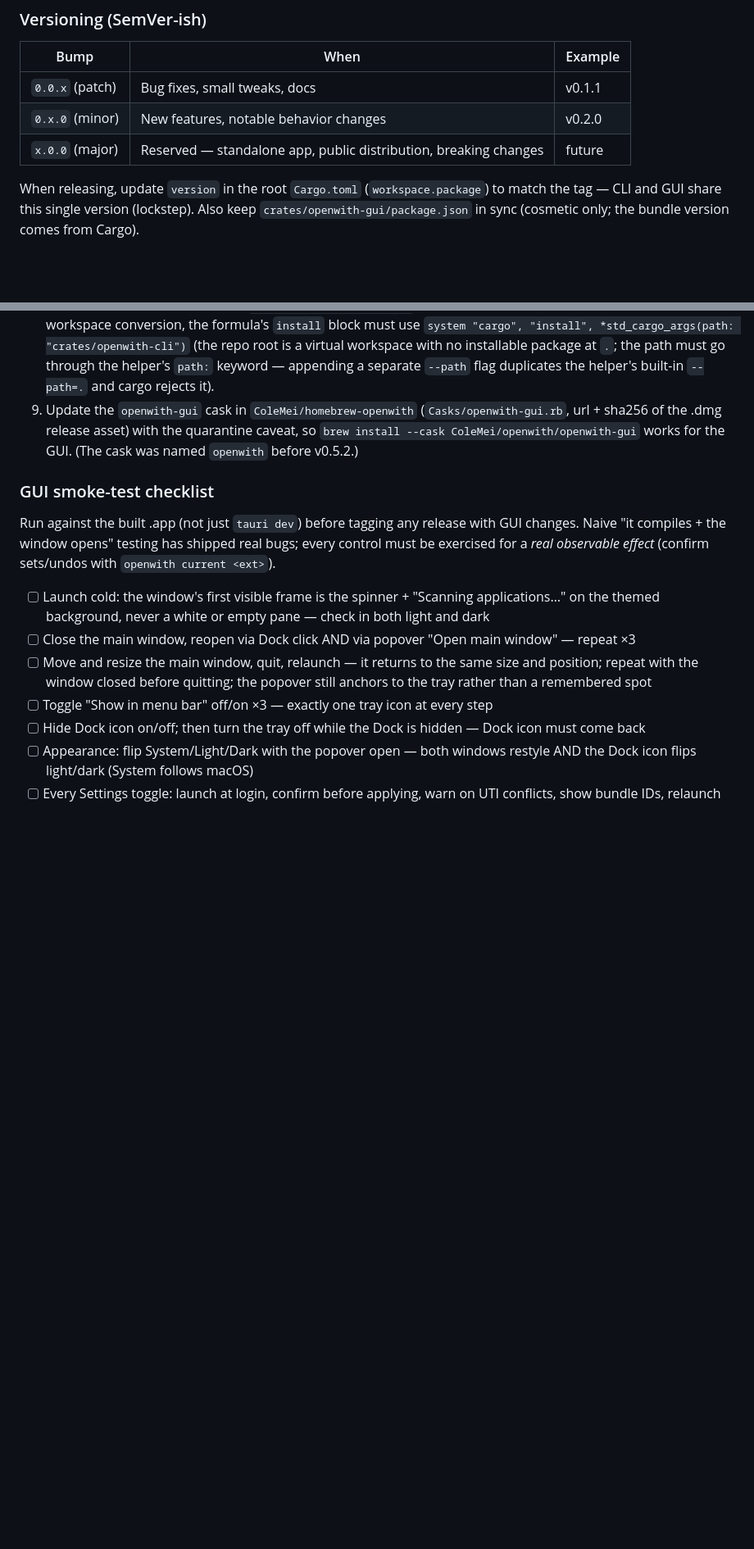
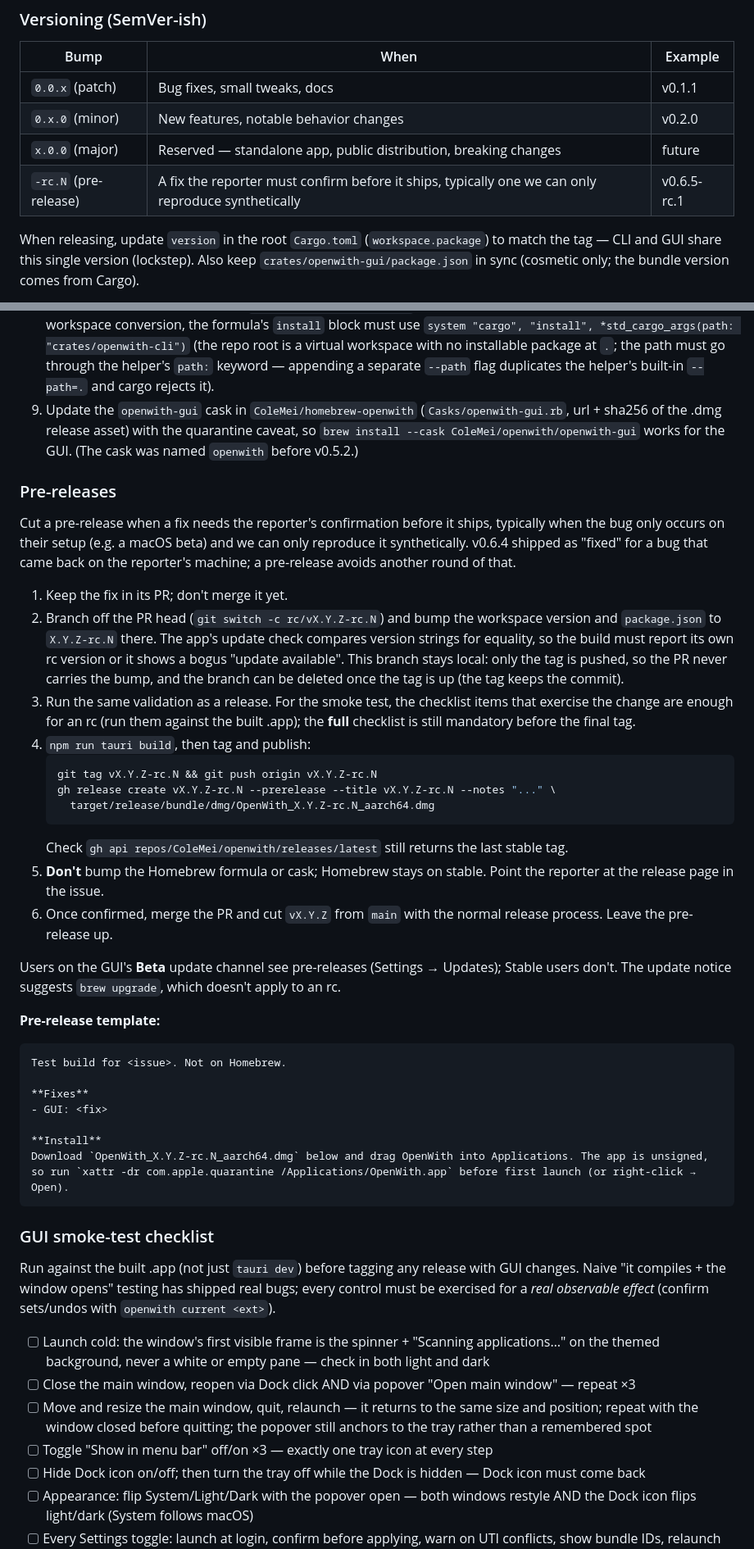
Before and after one commit to ColeMei/openwith, a Markdown page: CLAUDE.md, 2 parts joined by grey strips. Shown at 82% size. GitHub-like rendering; blank space fills up the shorter version.

Commit message:
docs: add the pre-release process to CLAUDE.md (#24)

````diff
--- a/CLAUDE.md
+++ b/CLAUDE.md
@@ -129,6 +129,7 @@ crates/
 | `0.0.x` (patch) | Bug fixes, small tweaks, docs | v0.1.1 |
 | `0.x.0` (minor) | New features, notable behavior changes | v0.2.0 |
 | `x.0.0` (major) | Reserved — standalone app, public distribution, breaking changes | future |
+| `-rc.N` (pre-release) | A fix the reporter must confirm before it ships, typically one we can only reproduce synthetically | v0.6.5-rc.1 |
 
 When releasing, update `version` in the root `Cargo.toml` (`workspace.package`) to match the tag — CLI and GUI share this single version (lockstep). Also keep `crates/openwith-gui/package.json` in sync (cosmetic only; the bundle version comes from Cargo).
 
@@ -156,6 +157,38 @@ When releasing, update `version` in the root `Cargo.toml` (`workspace.package`)
    The app is unsigned (no Apple Developer ID yet) — first launch needs `xattr -dr com.apple.quarantine /Applications/OpenWith.app` or right-click → Open.
 8. Bump the Homebrew formula in `ColeMei/homebrew-openwith` (url + sha256 of the new tag tarball). Since the workspace conversion, the formula's `install` block must use `system "cargo", "install", *std_cargo_args(path: "crates/openwith-cli")` (the repo root is a virtual workspace with no installable package at `.`; the path must go through the helper's `path:` keyword — appending a separate `--path` flag duplicates the helper's built-in `--path=.` and cargo rejects it).
 9. Update the `openwith-gui` cask in `ColeMei/homebrew-openwith` (`Casks/openwith-gui.rb`, url + sha256 of the .dmg release asset) with the quarantine caveat, so `brew install --cask ColeMei/openwith/openwith-gui` works for the GUI. (The cask was named `openwith` before v0.5.2.)
+
+
+### Pre-releases
+
+Cut a pre-release when a fix needs the reporter's confirmation before it ships, typically when the bug only occurs on their setup (e.g. a macOS beta) and we can only reproduce it synthetically. v0.6.4 shipped as "fixed" for a bug that came back on the reporter's machine; a pre-release avoids another round of that.
+
+1. Keep the fix in its PR; don't merge it yet.
+2. Branch off the PR head (`git switch -c rc/vX.Y.Z-rc.N`) and bump the workspace version and `package.json` to `X.Y.Z-rc.N` there. The app's update check compares version strings for equality, so the build must report its own rc version or it shows a bogus "update available". This branch stays local: only the tag is pushed, so the PR never carries the bump, and the branch can be deleted once the tag is up (the tag keeps the commit).
+3. Run the same validation as a release. For the smoke test, the checklist items that exercise the change are enough for an rc (run them against the built .app); the **full** checklist is still mandatory before the final tag.
+4. `npm run tauri build`, then tag and publish:
+   ```bash
+   git tag vX.Y.Z-rc.N && git push origin vX.Y.Z-rc.N
+   gh release create vX.Y.Z-rc.N --prerelease --title vX.Y.Z-rc.N --notes "..." \
+     target/release/bundle/dmg/OpenWith_X.Y.Z-rc.N_aarch64.dmg
+   ```
+   Check `gh api repos/ColeMei/openwith/releases/latest` still returns the last stable tag.
+5. **Don't** bump the Homebrew formula or cask; Homebrew stays on stable. Point the reporter at the release page in the issue.
+6. Once confirmed, merge the PR and cut `vX.Y.Z` from `main` with the normal release process. Leave the pre-release up.
+
+Users on the GUI's **Beta** update channel see pre-releases (Settings → Updates); Stable users don't. The update notice suggests `brew upgrade`, which doesn't apply to an rc.
+
+**Pre-release template:**
+
+```
+Test build for <issue>. Not on Homebrew.
+
+**Fixes**
+- GUI: <fix>
+
+**Install**
+Download `OpenWith_X.Y.Z-rc.N_aarch64.dmg` below and drag OpenWith into Applications. The app is unsigned, so run `xattr -dr com.apple.quarantine /Applications/OpenWith.app` before first launch (or right-click → Open).
+```
 
 ### GUI smoke-test checklist
 
````
